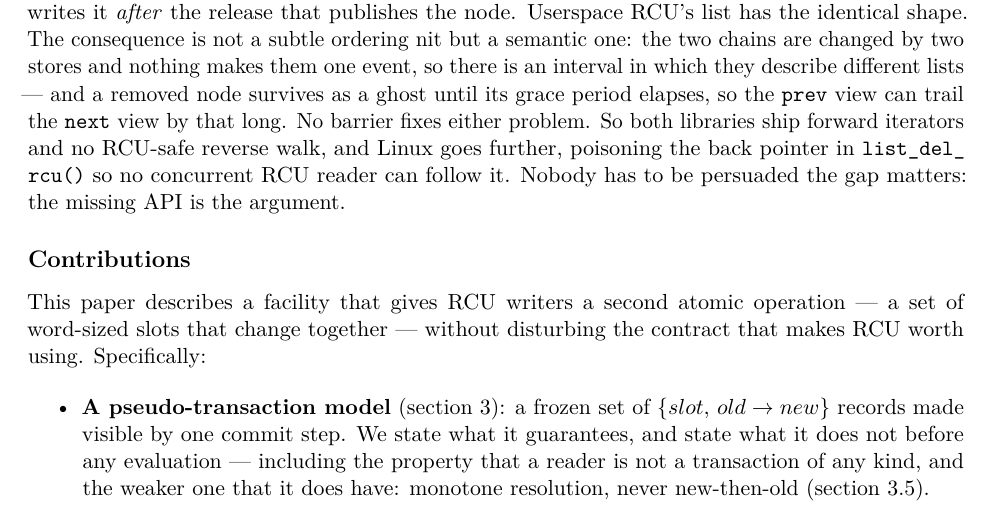
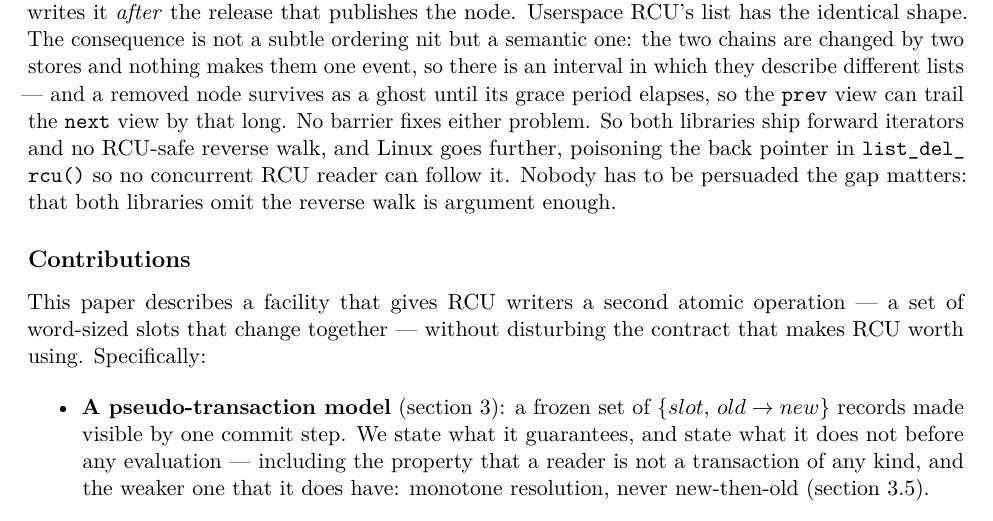
Before and after one commit to compudj/articles, a LaTeX paper (p1-sw-flip-latch/main.tex): part of page 2 of 31, cut so that both start at the same text. Compiled offline with pdfLaTeX.

Commit message:
p1: clarify the "missing API is the argument" sentence
Per review the sentence took a few reads to parse: "the missing API is
the argument" made an API metaphorically be an argument, with the claim
it argues left implicit. State it plainly: that both libraries omit the
reverse walk is argument enough that the gap matters.

Signed-off-by: Mathieu Desnoyers <mathieu.desnoyers@efficios.com>

```diff
--- a/p1-sw-flip-latch/main.tex
+++ b/p1-sw-flip-latch/main.tex
@@ -93,9 +93,8 @@ ghost until its grace period elapses, so the \code{prev} view can trail the
 \code{next} view by that long. No barrier fixes either problem. So both
 libraries ship forward iterators and no \rcu-safe reverse walk, and Linux goes
 further, poisoning the back pointer in \code{list\_del\_rcu()} so no concurrent
-\rcu reader can follow it. Nobody has to be persuaded the gap matters: the
-missing API is
-the argument.
+\rcu reader can follow it. Nobody has to be persuaded the gap matters: that both libraries omit the
+reverse walk is argument enough.
 
 \subsection*{Contributions}
 
```
